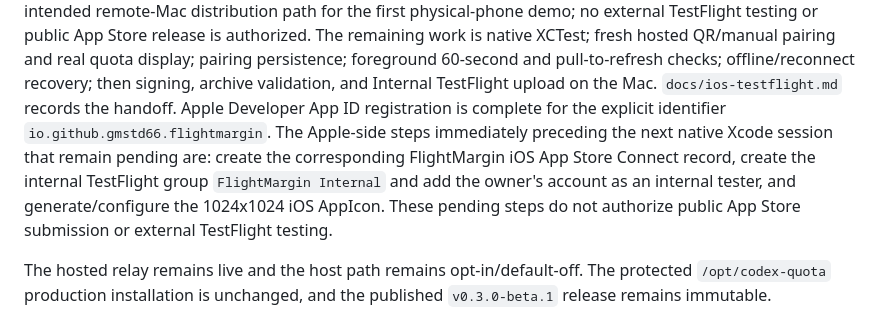
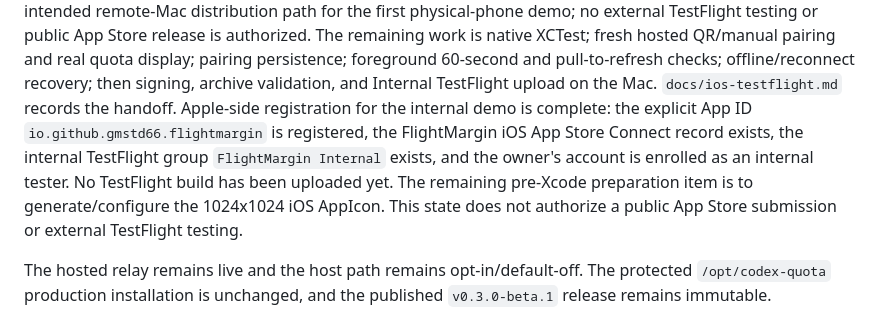
Before and after one commit to gmstd66/flightmargin, a Markdown page: docs/project-status.md, the part around the change. Rendered like a GitHub page.

Commit message:
docs: record completed App Store Connect setup

```diff
--- a/docs/project-status.md
+++ b/docs/project-status.md
@@ -374,13 +374,13 @@ remaining work is native XCTest; fresh hosted QR/manual pairing and real quota
 display; pairing persistence; foreground 60-second and pull-to-refresh checks;
 offline/reconnect recovery; then signing, archive validation, and Internal
 TestFlight upload on the Mac. `docs/ios-testflight.md` records the handoff.
-Apple Developer App ID registration is complete for the explicit identifier
-`io.github.gmstd66.flightmargin`. The Apple-side steps immediately preceding
-the next native Xcode session that remain pending are: create the corresponding
-FlightMargin iOS App Store Connect record, create the internal TestFlight group
-`FlightMargin Internal` and add the owner's account as an internal tester,
-and generate/configure the 1024x1024 iOS AppIcon. These pending steps do not
-authorize public App Store submission or external TestFlight testing.
+Apple-side registration for the internal demo is complete: the explicit App ID
+`io.github.gmstd66.flightmargin` is registered, the FlightMargin iOS App Store
+Connect record exists, the internal TestFlight group `FlightMargin Internal`
+exists, and the owner's account is enrolled as an internal tester. No TestFlight
+build has been uploaded yet. The remaining pre-Xcode preparation item is to
+generate/configure the 1024x1024 iOS AppIcon. This state does not authorize a
+public App Store submission or external TestFlight testing.
 
 The hosted relay remains live and the host path remains opt-in/default-off.
 The protected `/opt/codex-quota` production installation is unchanged, and
```
